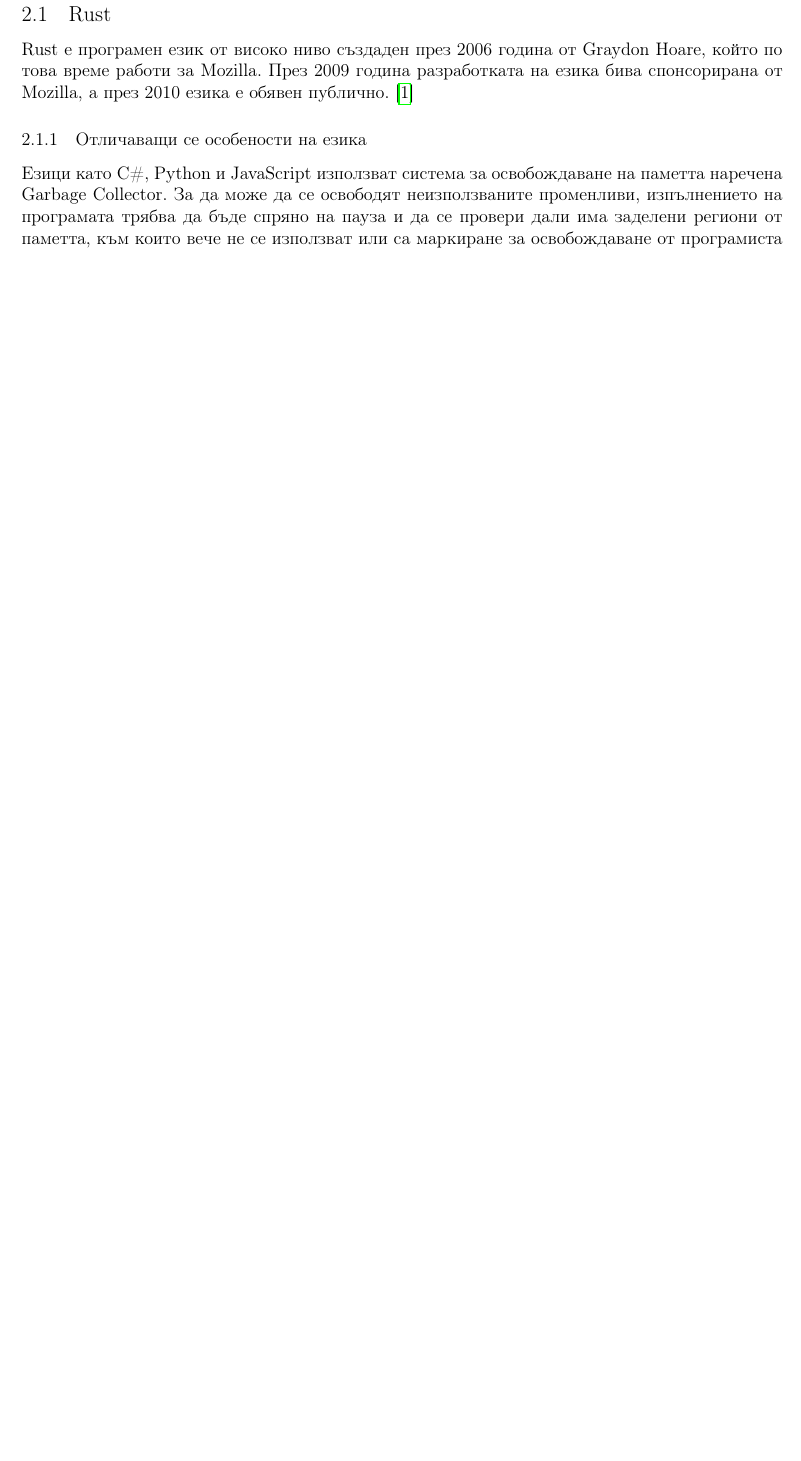
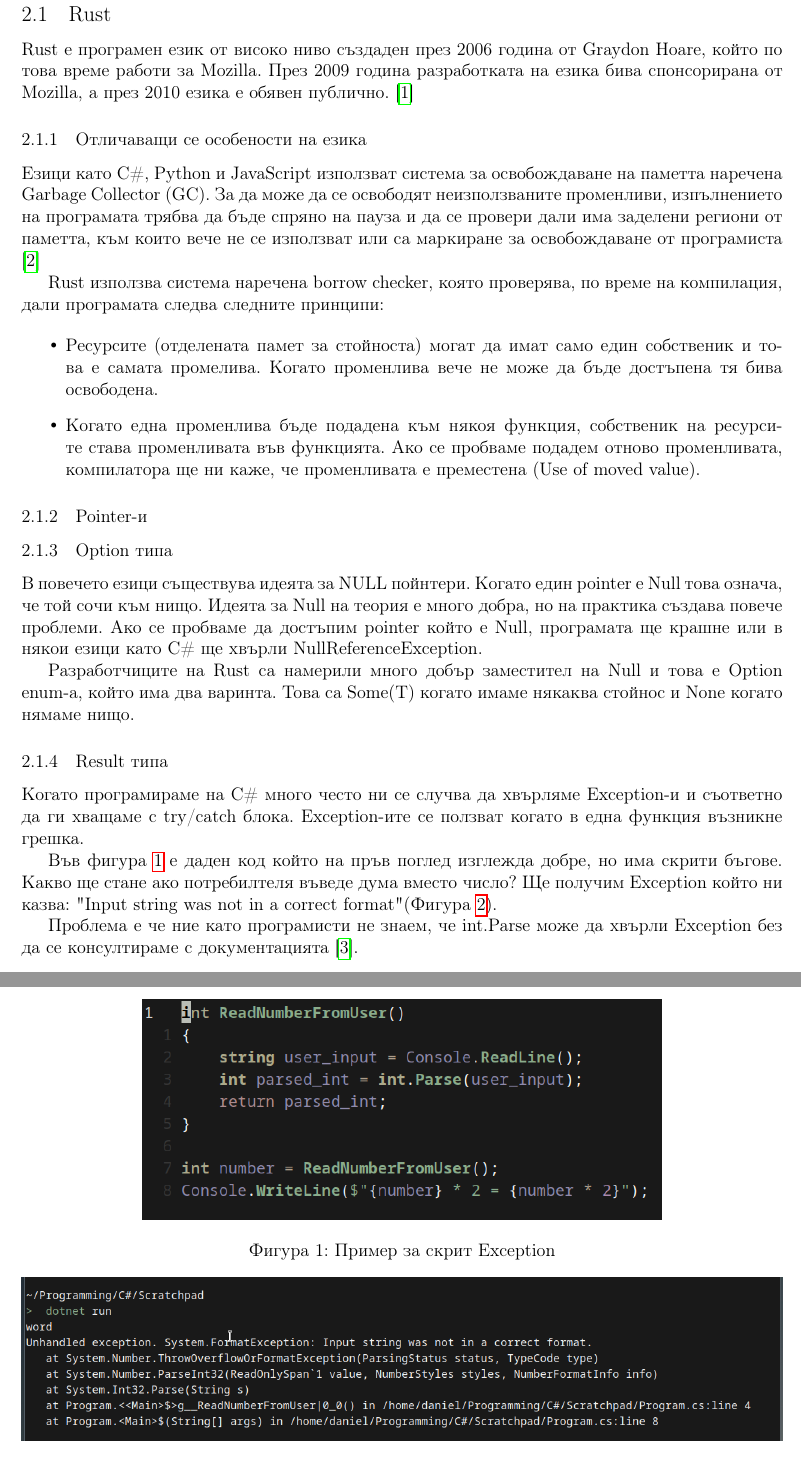
Before and after one commit to dakata1337/test-generator, a LaTeX thesis (docs/thesis.tex, which reads docs/main.tex): part of page 4 of 6 before the commit and two parts of pages 4 and 5 of 7 after it, the two joined at a grey line, cut so that both start at the same text, the shorter picture padded with empty space. Compiled offline with pdfLaTeX.

Commit message:
docs: Rust good, C# bad

```diff
--- a/docs/main.tex
+++ b/docs/main.tex
@@ -11,10 +11,69 @@ Hoare, който по това време работи за Mozilla. През 2
 % бърз колкото езици от по-ниско ниво като C/C++.
 
 Езици като C\#, Python и JavaScript използват система за освобождаване на паметта
-наречена Garbage Collector. За да може да се освободят неизползваните
+наречена Garbage Collector (GC). За да може да се освободят неизползваните
 променливи, изпълнението на програмата трябва да бъде спряно на пауза и да се
 провери дали има заделени региони от паметта, към които вече не се използват
-или са маркиране за освобождаване от програмиста \cite{Garbage_Collection_Wikipedia}.
+или са маркиране за освобождаване от програмиста \cite{Garbage_Collection_Wikipedia}
+
+Rust използва система наречена borrow checker, която проверява, по време на
+компилация, дали програмата следва следните принципи:
+
+\begin{itemize}
+
+\item Ресурсите (отделената памет за стойноста) могат да имат само един
+собственик и това е самата промелива. Когато променлива вече не може да бъде
+достъпена тя бива освободена.
+
+\item Когато една променлива бъде подадена към някоя функция, собственик на
+ресурсите става променливата във функцията. Ако се пробваме подадем отново
+променливата, компилатора ще ни каже, че променливата е преместена (Use of
+moved value).
+% TODO: put image of `Use of moved value` error
+
+\end{itemize}
+
+% TODO: explain Rust enums
+
+\subsubsection{Pointer-и}
+% TODO: what the fuck is a pointer?
+
+\subsubsection{Option типа}
+В повечето езици съществува идеята за NULL пойнтери. Когато един pointer е Null
+това означа, че той сочи към нищо. Идеята за Null на теория е много добра, но
+на практика създава повече проблеми. Ако се пробваме да достъпим pointer който
+е Null, програмата ще крашне или в някои езици като C\# ще хвърли
+NullReferenceException.
+
+Разработчиците на Rust са намерили много добър заместител на Null и това е
+Option enum-а, който има два варинта. Това са Some(T) когато имаме някаква
+стойнос и None когато нямаме нищо.
+
+\subsubsection{Result типа}
+Когато програмираме на C\# много често ни се случва да хвърляме Exception-и и
+съответно да ги хващаме с try/catch блока. Еxception-ите се ползват когато в
+една функция възникне грешка.
+
+Във фигура \ref{fig:csharp-exceptions-1-code} е даден код който на пръв поглед
+изглежда добре, но има скрити бъгове. Какво ще стане ако потребилтеля въведе
+дума вместо число? Ще получим Exception който ни казва: "Input string was not
+in a correct format" (Фигура \ref{fig:csharp-exceptions-1-output}).
+
+Проблема е че ние като програмисти не знаем, че int.Parse може да хвърли Exception без да се консултираме с документацията \cite{CSharp_Int_Parse}.
+
+\begin{figure}
+  \includegraphics[scale=0.75]{csharp-exceptions-1-code}
+  \centering
+  \caption{Пример за скрит Exception}
+  \label{fig:csharp-exceptions-1-code}
+\end{figure}
+
+\begin{figure}
+  \includegraphics[width=\textwidth,keepaspectratio=true]{csharp-exceptions-1-output}
+  \centering
+  \caption{Изход на кода от Фигура \ref{fig:csharp-exceptions-1-code}}
+  \label{fig:csharp-exceptions-1-output}
+\end{figure}
 
 % TODO: write how Rust provides memory & thread safety, how the borrow checker
 % works, lifetimes maybe?
--- a/docs/thesis.tex
+++ b/docs/thesis.tex
@@ -26,6 +26,8 @@
 ]{biblatex}
 \addbibresource{sources.bib}
 
+\graphicspath{ {./images/} }
+
 \title{Софтуер за генериране на изпитни билети}
 \author{Даниел Василев}
 
```
Also changed, not shown: docs/sources.bib (+14 -0 lines), docs/images/csharp-exceptions-1-code.png (added), docs/images/csharp-exceptions-1-output.png (added), docs/thesis.pdf.
